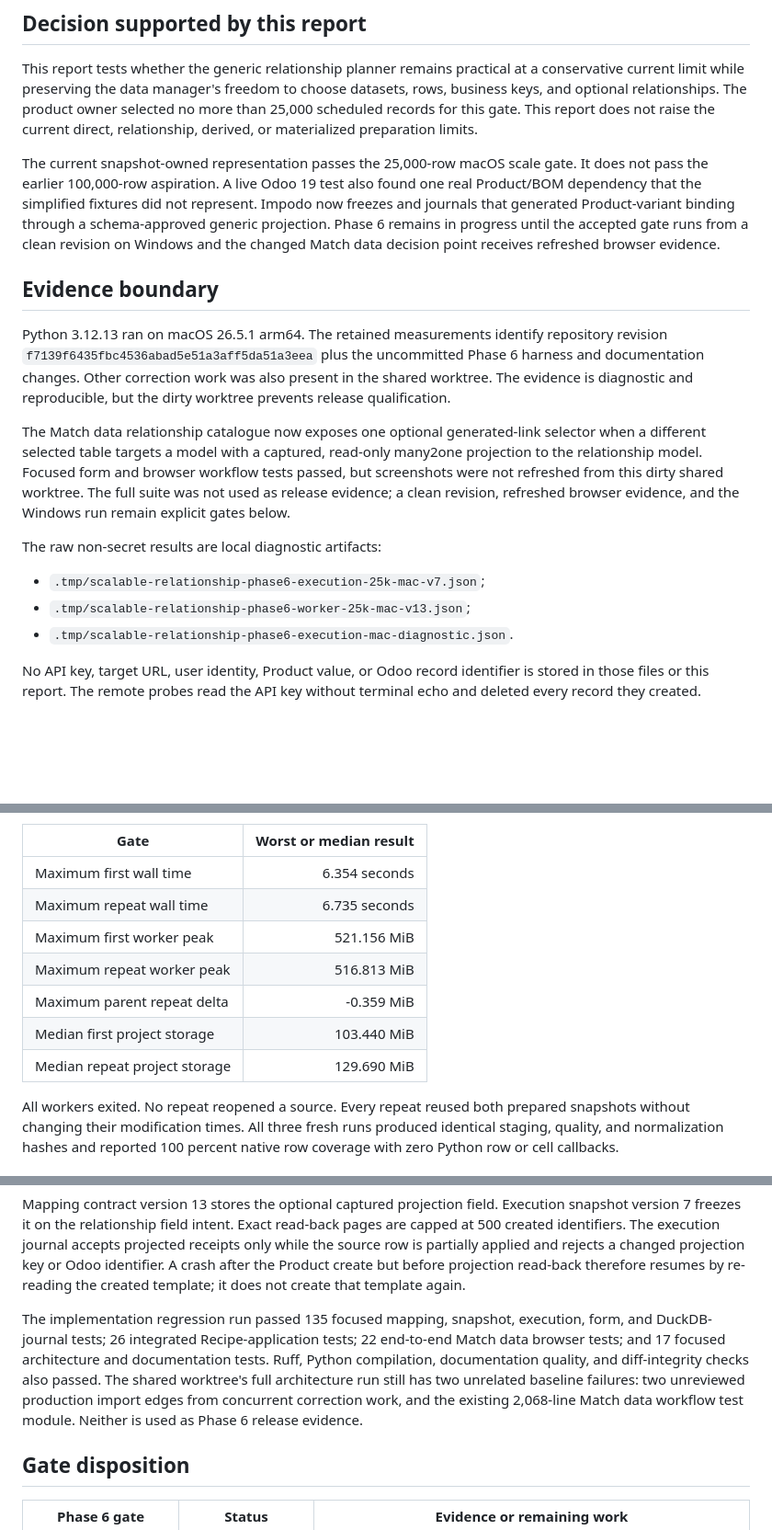
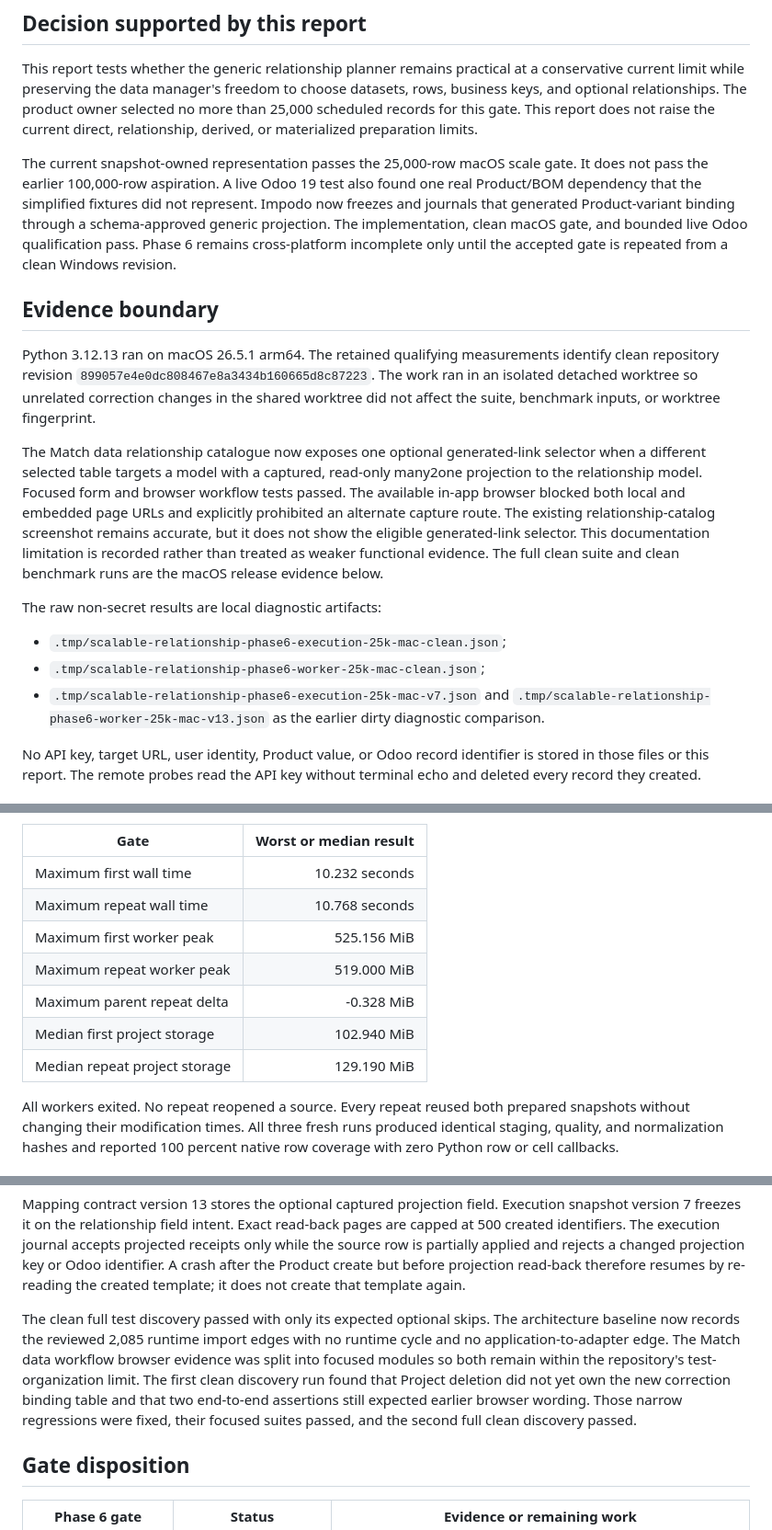
Before and after one commit to fderyckel/dev-impodo, a Markdown page: docs/reports/scalable-relationship-phase-6-current-boundary-qualification-2026-08-28.md, 3 parts joined by grey strips. Shown at 92% size. Rendered like a GitHub page; blank space fills up the shorter version.

```diff
--- a/docs/reports/scalable-relationship-phase-6-current-boundary-qualification-2026-08-28.md
+++ b/docs/reports/scalable-relationship-phase-6-current-boundary-qualification-2026-08-28.md
@@ -19,31 +19,36 @@ The current snapshot-owned representation passes the 25,000-row macOS scale
 gate. It does not pass the earlier 100,000-row aspiration. A live Odoo 19 test
 also found one real Product/BOM dependency that the simplified fixtures did
 not represent. Impodo now freezes and journals that generated Product-variant
-binding through a schema-approved generic projection. Phase 6 remains in
-progress until the accepted gate runs from a clean revision on Windows and the
-changed Match data decision point receives refreshed browser evidence.
+binding through a schema-approved generic projection. The implementation,
+clean macOS gate, and bounded live Odoo qualification pass. Phase 6 remains
+cross-platform incomplete only until the accepted gate is repeated from a
+clean Windows revision.
 
 ## Evidence boundary
 
-Python 3.12.13 ran on macOS 26.5.1 arm64. The retained measurements identify
-repository revision `f7139f6435fbc4536abad5e51a3aff5da51a3eea` plus the
-uncommitted Phase 6 harness and documentation changes. Other correction work
-was also present in the shared worktree. The evidence is diagnostic and
-reproducible, but the dirty worktree prevents release qualification.
+Python 3.12.13 ran on macOS 26.5.1 arm64. The retained qualifying measurements
+identify clean repository revision
+`899057e4e0dc808467e8a3434b160665d8c87223`. The work ran in an isolated
+detached worktree so unrelated correction changes in the shared worktree did
+not affect the suite, benchmark inputs, or worktree fingerprint.
 
 The Match data relationship catalogue now exposes one optional generated-link
 selector when a different selected table targets a model with a captured,
 read-only many2one projection to the relationship model. Focused form and
-browser workflow tests passed, but screenshots were not refreshed from this
-dirty shared worktree. The full suite was not used as release evidence; a
-clean revision, refreshed browser evidence, and the Windows run remain
-explicit gates below.
+browser workflow tests passed. The available in-app browser blocked both local
+and embedded page URLs and explicitly prohibited an alternate capture route.
+The existing relationship-catalog screenshot remains accurate, but it does not
+show the eligible generated-link selector. This documentation limitation is
+recorded rather than treated as weaker functional evidence. The full clean
+suite and clean benchmark runs are the macOS release evidence below.
 
 The raw non-secret results are local diagnostic artifacts:
 
-- `.tmp/scalable-relationship-phase6-execution-25k-mac-v7.json`;
-- `.tmp/scalable-relationship-phase6-worker-25k-mac-v13.json`;
-- `.tmp/scalable-relationship-phase6-execution-mac-diagnostic.json`.
+- `.tmp/scalable-relationship-phase6-execution-25k-mac-clean.json`;
+- `.tmp/scalable-relationship-phase6-worker-25k-mac-clean.json`;
+- `.tmp/scalable-relationship-phase6-execution-25k-mac-v7.json` and
+  `.tmp/scalable-relationship-phase6-worker-25k-mac-v13.json` as the earlier
+  dirty diagnostic comparison.
 
 No API key, target URL, user identity, Product value, or Odoo record identifier
 is stored in those files or this report. The remote probes read the API key
@@ -113,13 +118,13 @@ prepared snapshots.
 
 | Gate | Worst or median result |
 | --- | ---: |
-| Maximum first wall time | 6.354 seconds |
-| Maximum repeat wall time | 6.735 seconds |
-| Maximum first worker peak | 521.156 MiB |
-| Maximum repeat worker peak | 516.813 MiB |
-| Maximum parent repeat delta | -0.359 MiB |
-| Median first project storage | 103.440 MiB |
-| Median repeat project storage | 129.690 MiB |
+| Maximum first wall time | 10.232 seconds |
+| Maximum repeat wall time | 10.768 seconds |
+| Maximum first worker peak | 525.156 MiB |
+| Maximum repeat worker peak | 519.000 MiB |
+| Maximum parent repeat delta | -0.328 MiB |
+| Median first project storage | 102.940 MiB |
+| Median repeat project storage | 129.190 MiB |
 
 All workers exited. No repeat reopened a source. Every repeat reused both
 prepared snapshots without changing their modification times. All three fresh
@@ -213,14 +218,15 @@ applied and rejects a changed projection key or Odoo identifier. A crash after
 the Product create but before projection read-back therefore resumes by
 re-reading the created template; it does not create that template again.
 
-The implementation regression run passed 135 focused mapping, snapshot,
-execution, form, and DuckDB-journal tests; 26 integrated Recipe-application
-tests; 22 end-to-end Match data browser tests; and 17 focused architecture and
-documentation tests. Ruff, Python compilation, documentation quality, and
-diff-integrity checks also passed. The shared worktree's full architecture run
-still has two unrelated baseline failures: two unreviewed production import
-edges from concurrent correction work, and the existing 2,068-line Match data
-workflow test module. Neither is used as Phase 6 release evidence.
+The clean full test discovery passed with only its expected optional skips.
+The architecture baseline now records the reviewed 2,085 runtime import edges
+with no runtime cycle and no application-to-adapter edge. The Match data
+workflow browser evidence was split into focused modules so both remain within
+the repository's test-organization limit. The first clean discovery run found
+that Project deletion did not yet own the new correction binding table and
+that two end-to-end assertions still expected earlier browser wording. Those
+narrow regressions were fixed, their focused suites passed, and the second
+full clean discovery passed.
 
 ## Gate disposition
 
```
Also changed, not shown: other parts of docs/reports/scalable-relationship-phase-6-current-boundary-qualification-2026-08-28.md (+15 -12 lines), docs/plans/scalable-relationship-dependency-planning.md (+23 -16 lines), docs/testing/acceptance.md (+76 -2 lines).
